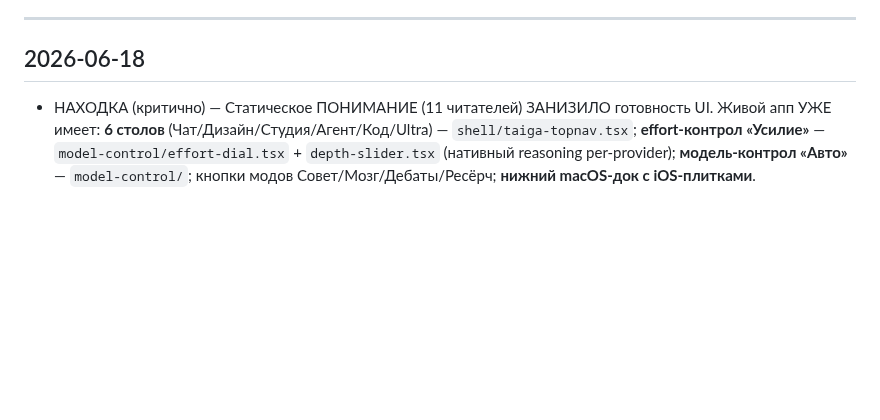
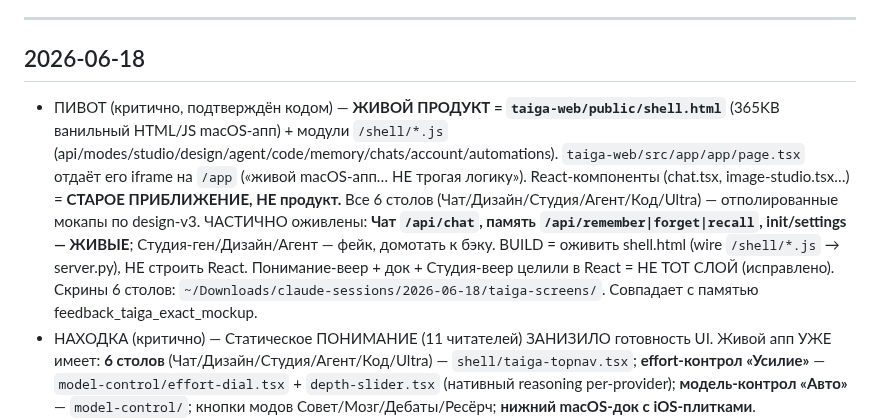
Before and after one commit to d14life/taiga-backend, a Markdown page: docs/DECISIONS-LOG.md, the part around the change. Rendered like a GitHub page; blank space fills up the shorter version.

Commit message:
docs(decisions): PIVOT — live product = public/shell.html (not React); partially wired; build = bring shell.html to life
Co-Authored-By: Claude Opus 4.8 (1M context) <noreply@anthropic.com>

```diff
--- a/docs/DECISIONS-LOG.md
+++ b/docs/DECISIONS-LOG.md
@@ -9,6 +9,7 @@
 ---
 
 ## 2026-06-18
+- ПИВОТ (критично, подтверждён кодом) — **ЖИВОЙ ПРОДУКТ = `taiga-web/public/shell.html`** (365KB ванильный HTML/JS macOS-апп) + модули `/shell/*.js` (api/modes/studio/design/agent/code/memory/chats/account/automations). `taiga-web/src/app/app/page.tsx` отдаёт его iframe на `/app` («живой macOS-апп… НЕ трогая логику»). React-компоненты (chat.tsx, image-studio.tsx…) = **СТАРОЕ ПРИБЛИЖЕНИЕ, НЕ продукт.** Все 6 столов (Чат/Дизайн/Студия/Агент/Код/Ultra) — отполированные мокапы по design-v3. ЧАСТИЧНО оживлены: **Чат `/api/chat`, память `/api/remember|forget|recall`, init/settings — ЖИВЫЕ**; Студия-ген/Дизайн/Агент — фейк, домотать к бэку. BUILD = оживить shell.html (wire `/shell/*.js` → server.py), НЕ строить React. Понимание-веер + док + Студия-веер целили в React = НЕ ТОТ СЛОЙ (исправлено). Скрины 6 столов: `~/Downloads/claude-sessions/2026-06-18/taiga-screens/`. Совпадает с памятью feedback_taiga_exact_mockup.
 - НАХОДКА (критично) — Статическое ПОНИМАНИЕ (11 читателей) ЗАНИЗИЛО готовность UI. Живой апп УЖЕ имеет: **6 столов** (Чат/Дизайн/Студия/Агент/Код/Ultra) — `shell/taiga-topnav.tsx`; **effort-контрол «Усилие»** — `model-control/effort-dial.tsx` + `depth-slider.tsx` (нативный reasoning per-provider); **модель-контрол «Авто»** — `model-control/`; кнопки модов Совет/Мозг/Дебаты/Ресёрч; **нижний macOS-док с iOS-плитками**. UNDERSTANDING-MAP/CHECKLIST ОШИБОЧНО писали «док отсутствует + 5 плоских пиллов». Построил ДУБЛИКАТ AppDock → РЕВЕРТНУЛ (правило скриншотов Damir поймало). УРОК: **истина = живой апп + дизайн, НЕ статический гэп-анализ**; верифицировать UI в браузере ДО сборки. Переориентация «5 столов + effort» — **в основном УЖЕ построена**. Скрин: `~/Downloads/claude-sessions/2026-06-18/taiga-screens/01-existing-app-state.jpeg`.
 - РЕШЕНИЕ — **ОБА дизайна = источник истины**: design-v3 (НОВЫЙ — КАК строить, визуальный канон) + usertest-jun15 (СТАРЫЙ — ЧТО система должна делать, фич-поведение). Не только v3. (Damir: «old design second one source of truth too — what the system should do».)
 - ПРОСЬБА/РЕШЕНИЕ — **Taiga AI сама использует graphify + эффективные RAG-тулзы** в своей памяти/RAG (граф-память над кодом/доками юзера + мультимодал поверх текущего вектор-RAG `server.py:_rag_*`, Mem0/Letta/grounding). Дать продукту наш граф+RAG-стек. Слой Memory. (Damir: «make taiga ai use graphify too and other effective rag tools».)
```
